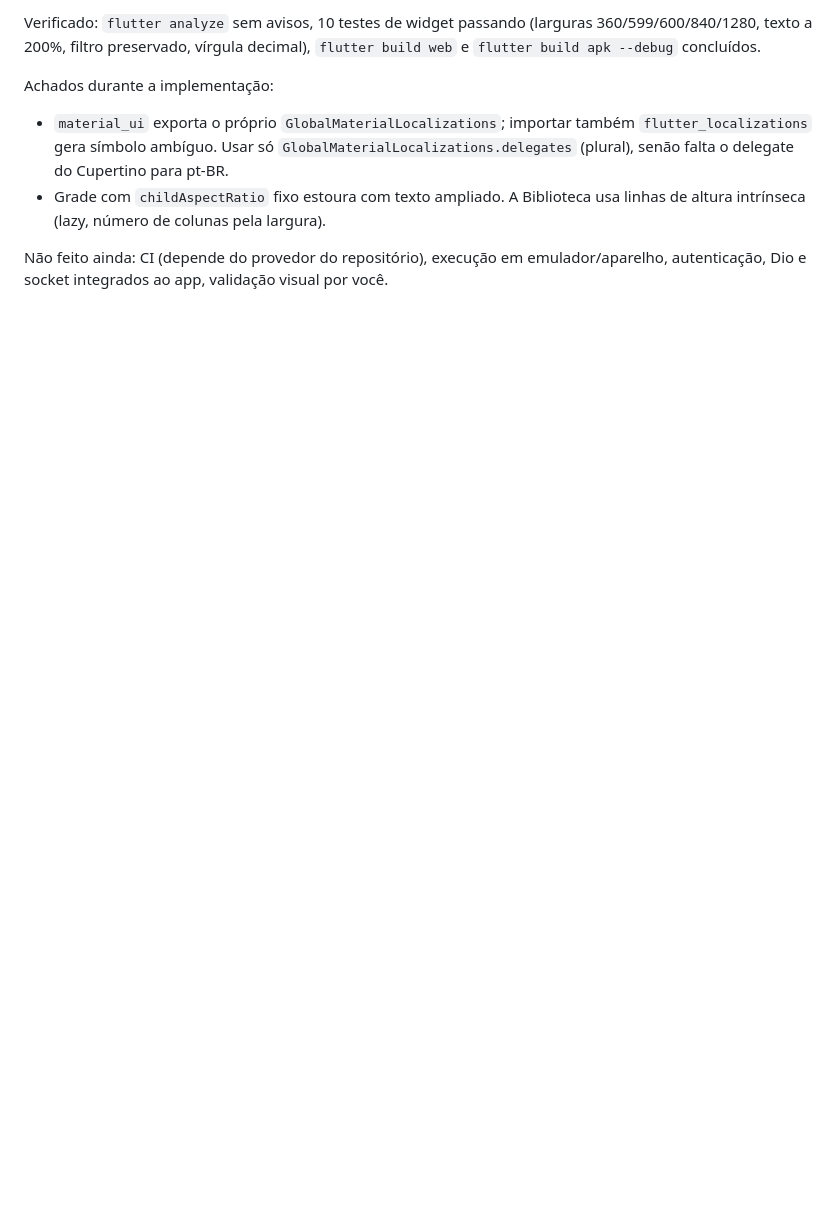
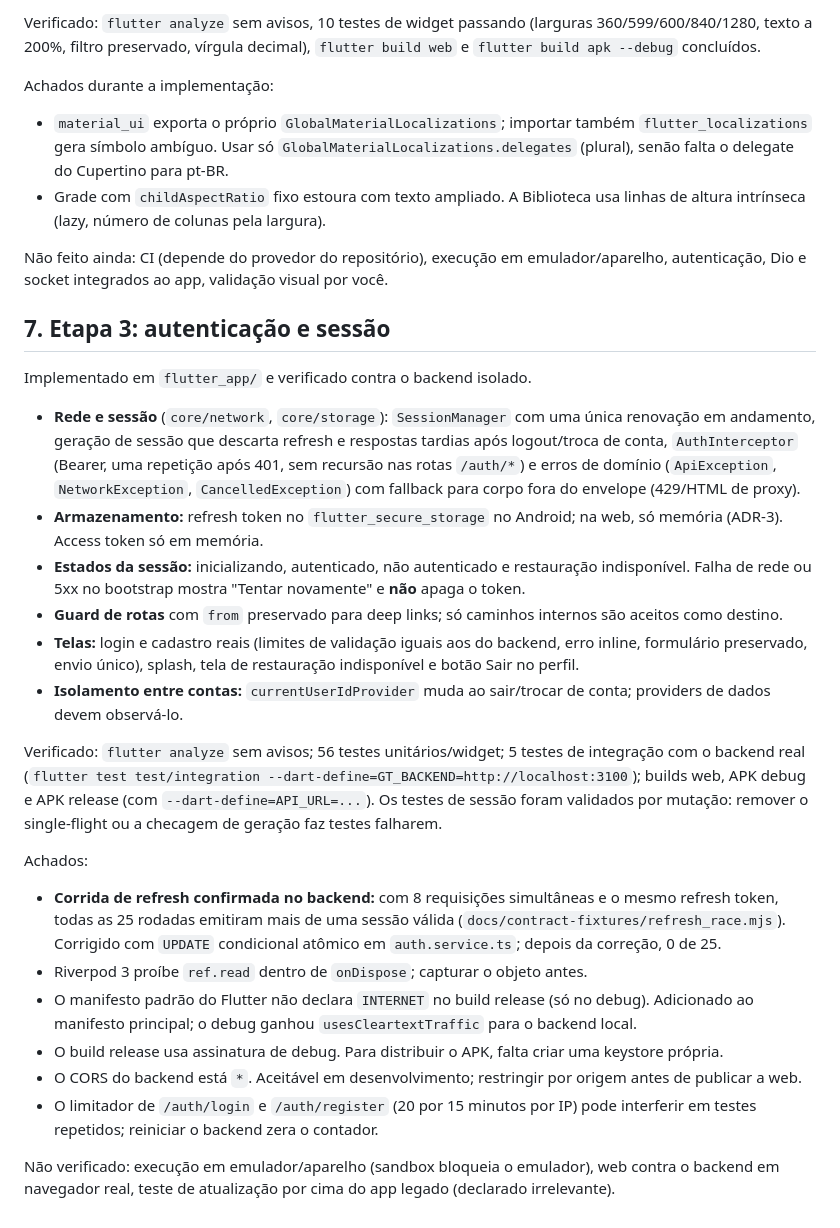
Before and after one commit to coelhomarcus/GameTracker, a Markdown page: docs/03_ETAPA_0_BASELINE.md, the part around the change. Rendered like a GitHub page; blank space fills up the shorter version.

Commit message:
docs: record stage 3 session findings

```diff
--- a/docs/03_ETAPA_0_BASELINE.md
+++ b/docs/03_ETAPA_0_BASELINE.md
@@ -99,3 +99,27 @@ Achados durante a implementação:
 - Grade com `childAspectRatio` fixo estoura com texto ampliado. A Biblioteca usa linhas de altura intrínseca (lazy, número de colunas pela largura).
 
 Não feito ainda: CI (depende do provedor do repositório), execução em emulador/aparelho, autenticação, Dio e socket integrados ao app, validação visual por você.
+
+## 7. Etapa 3: autenticação e sessão
+
+Implementado em `flutter_app/` e verificado contra o backend isolado.
+
+- **Rede e sessão** (`core/network`, `core/storage`): `SessionManager` com uma única renovação em andamento, geração de sessão que descarta refresh e respostas tardias após logout/troca de conta, `AuthInterceptor` (Bearer, uma repetição após 401, sem recursão nas rotas `/auth/*`) e erros de domínio (`ApiException`, `NetworkException`, `CancelledException`) com fallback para corpo fora do envelope (429/HTML de proxy).
+- **Armazenamento:** refresh token no `flutter_secure_storage` no Android; na web, só memória (ADR-3). Access token só em memória.
+- **Estados da sessão:** inicializando, autenticado, não autenticado e restauração indisponível. Falha de rede ou 5xx no bootstrap mostra "Tentar novamente" e **não** apaga o token.
+- **Guard de rotas** com `from` preservado para deep links; só caminhos internos são aceitos como destino.
+- **Telas:** login e cadastro reais (limites de validação iguais aos do backend, erro inline, formulário preservado, envio único), splash, tela de restauração indisponível e botão Sair no perfil.
+- **Isolamento entre contas:** `currentUserIdProvider` muda ao sair/trocar de conta; providers de dados devem observá-lo.
+
+Verificado: `flutter analyze` sem avisos; 56 testes unitários/widget; 5 testes de integração com o backend real (`flutter test test/integration --dart-define=GT_BACKEND=http://localhost:3100`); builds web, APK debug e APK release (com `--dart-define=API_URL=...`). Os testes de sessão foram validados por mutação: remover o single-flight ou a checagem de geração faz testes falharem.
+
+Achados:
+
+- **Corrida de refresh confirmada no backend:** com 8 requisições simultâneas e o mesmo refresh token, todas as 25 rodadas emitiram mais de uma sessão válida (`docs/contract-fixtures/refresh_race.mjs`). Corrigido com `UPDATE` condicional atômico em `auth.service.ts`; depois da correção, 0 de 25.
+- Riverpod 3 proíbe `ref.read` dentro de `onDispose`; capturar o objeto antes.
+- O manifesto padrão do Flutter não declara `INTERNET` no build release (só no debug). Adicionado ao manifesto principal; o debug ganhou `usesCleartextTraffic` para o backend local.
+- O build release usa assinatura de debug. Para distribuir o APK, falta criar uma keystore própria.
+- O CORS do backend está `*`. Aceitável em desenvolvimento; restringir por origem antes de publicar a web.
+- O limitador de `/auth/login` e `/auth/register` (20 por 15 minutos por IP) pode interferir em testes repetidos; reiniciar o backend zera o contador.
+
+Não verificado: execução em emulador/aparelho (sandbox bloqueia o emulador), web contra o backend em navegador real, teste de atualização por cima do app legado (declarado irrelevante).
```
